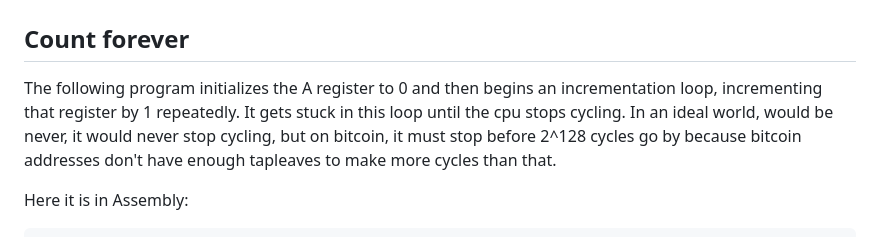
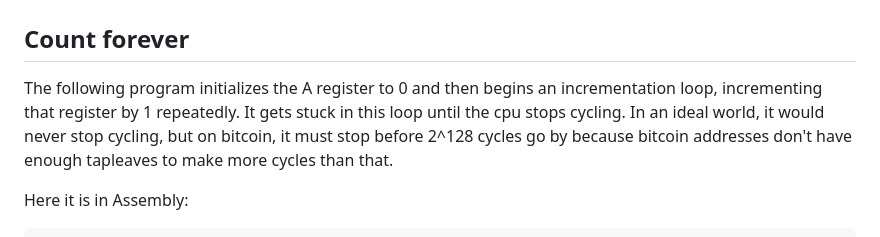
Before and after one commit to supertestnet/8bit-cpu-for-bitvm, a Markdown page: README.md, the part around the change. GitHub-like rendering.

```diff
--- a/README.md
+++ b/README.md
@@ -30,7 +30,7 @@ Commands 1, 4, 5, and 6 take parameters. After specifying the command, give a nu
 
 ## Count forever
 
-The following program initializes the A register to 0 and then begins an incrementation loop, incrementing that register by 1 repeatedly. It gets stuck in this loop until the cpu stops cycling. In an ideal world, would be never, it would never stop cycling, but on bitcoin, it must stop before 2^128 cycles go by because bitcoin addresses don't have enough tapleaves to make more cycles than that.
+The following program initializes the A register to 0 and then begins an incrementation loop, incrementing that register by 1 repeatedly. It gets stuck in this loop until the cpu stops cycling. In an ideal world, it would never stop cycling, but on bitcoin, it must stop before 2^128 cycles go by because bitcoin addresses don't have enough tapleaves to make more cycles than that.
 
 Here it is in Assembly:
 
```
